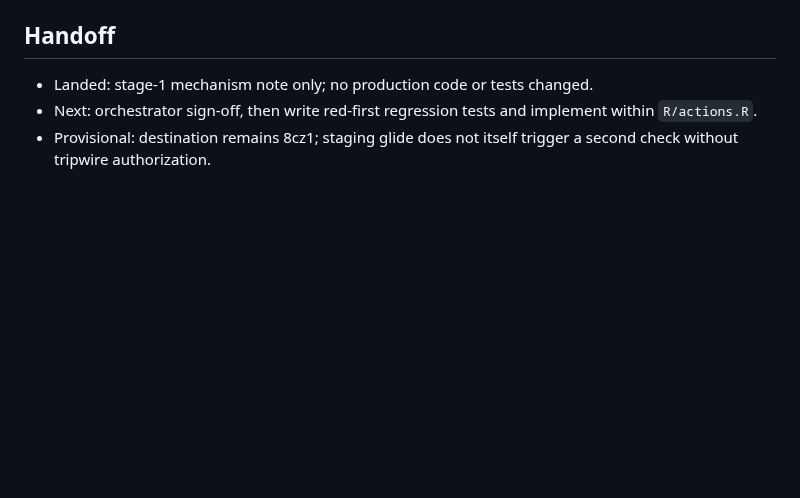
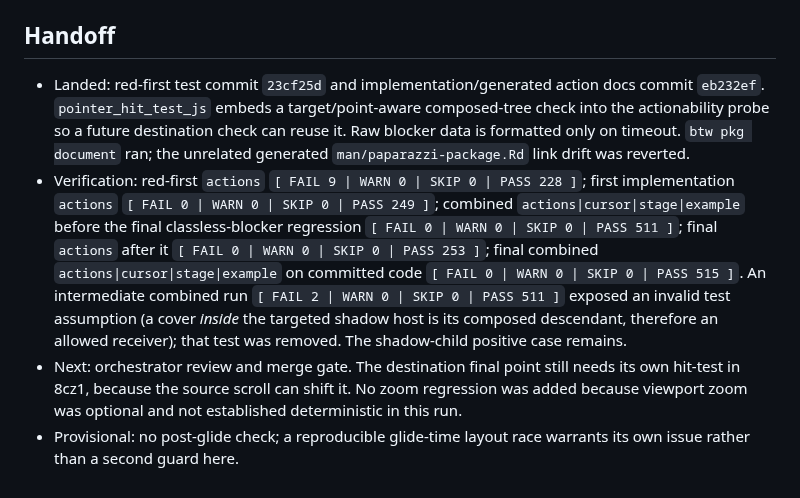
Before and after one commit to posit-dev/paparazzi, a Markdown page: .agents/phases/kz80-pointer-hit-test.md, the part around one of its changes. Drawn GitHub-style; blank space fills up the shorter version.

Commit message:
docs: hand off pointer hit testing
Refs: paparazzi#kz80

```diff
--- a/.agents/phases/kz80-pointer-hit-test.md
+++ b/.agents/phases/kz80-pointer-hit-test.md
@@ -25,6 +25,7 @@ Extend `tests/testthat/fixtures/actionability.html` with a stationary target and
 
 ## Handoff
 
-- Landed: stage-1 mechanism note only; no production code or tests changed.
-- Next: orchestrator sign-off, then write red-first regression tests and implement within `R/actions.R`.
-- Provisional: destination remains 8cz1; staging glide does not itself trigger a second check without tripwire authorization.
+- Landed: red-first test commit `23cf25d` and implementation/generated action docs commit `eb232ef`. `pointer_hit_test_js` embeds a target/point-aware composed-tree check into the actionability probe so a future destination check can reuse it. Raw blocker data is formatted only on timeout. `btw pkg document` ran; the unrelated generated `man/paparazzi-package.Rd` link drift was reverted.
+- Verification: red-first `actions` `[ FAIL 9 | WARN 0 | SKIP 0 | PASS 228 ]`; first implementation `actions` `[ FAIL 0 | WARN 0 | SKIP 0 | PASS 249 ]`; combined `actions|cursor|stage|example` before the final classless-blocker regression `[ FAIL 0 | WARN 0 | SKIP 0 | PASS 511 ]`; final `actions` after it `[ FAIL 0 | WARN 0 | SKIP 0 | PASS 253 ]`; final combined `actions|cursor|stage|example` on committed code `[ FAIL 0 | WARN 0 | SKIP 0 | PASS 515 ]`. An intermediate combined run `[ FAIL 2 | WARN 0 | SKIP 0 | PASS 511 ]` exposed an invalid test assumption (a cover *inside* the targeted shadow host is its composed descendant, therefore an allowed receiver); that test was removed. The shadow-child positive case remains.
+- Next: orchestrator review and merge gate. The destination final point still needs its own hit-test in 8cz1, because the source scroll can shift it. No zoom regression was added because viewport zoom was optional and not established deterministic in this run.
+- Provisional: no post-glide check; a reproducible glide-time layout race warrants its own issue rather than a second guard here.
```
Also changed, not shown: other parts of .agents/phases/kz80-pointer-hit-test.md (+1 -1 lines).
